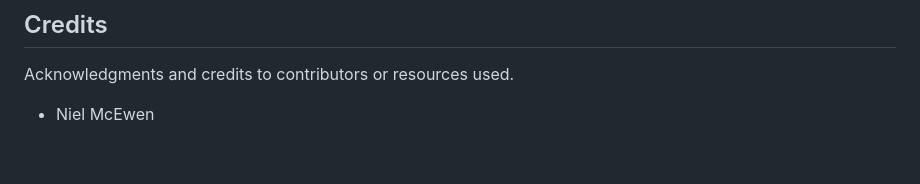
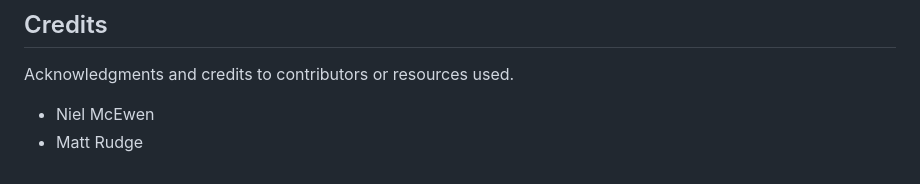
Before and after one commit to yosephdev/django-blog, a Markdown page: README.md, the part around the change. Drawn GitHub-style.

Commit message:
Add Matt Rudge to credits on README.md

```diff
--- a/README.md
+++ b/README.md
@@ -114,3 +114,4 @@ Instructions on how to deploy the project to Heroku and other relevant platforms
 
 Acknowledgments and credits to contributors or resources used.
 - Niel McEwen
+- Matt Rudge
```
